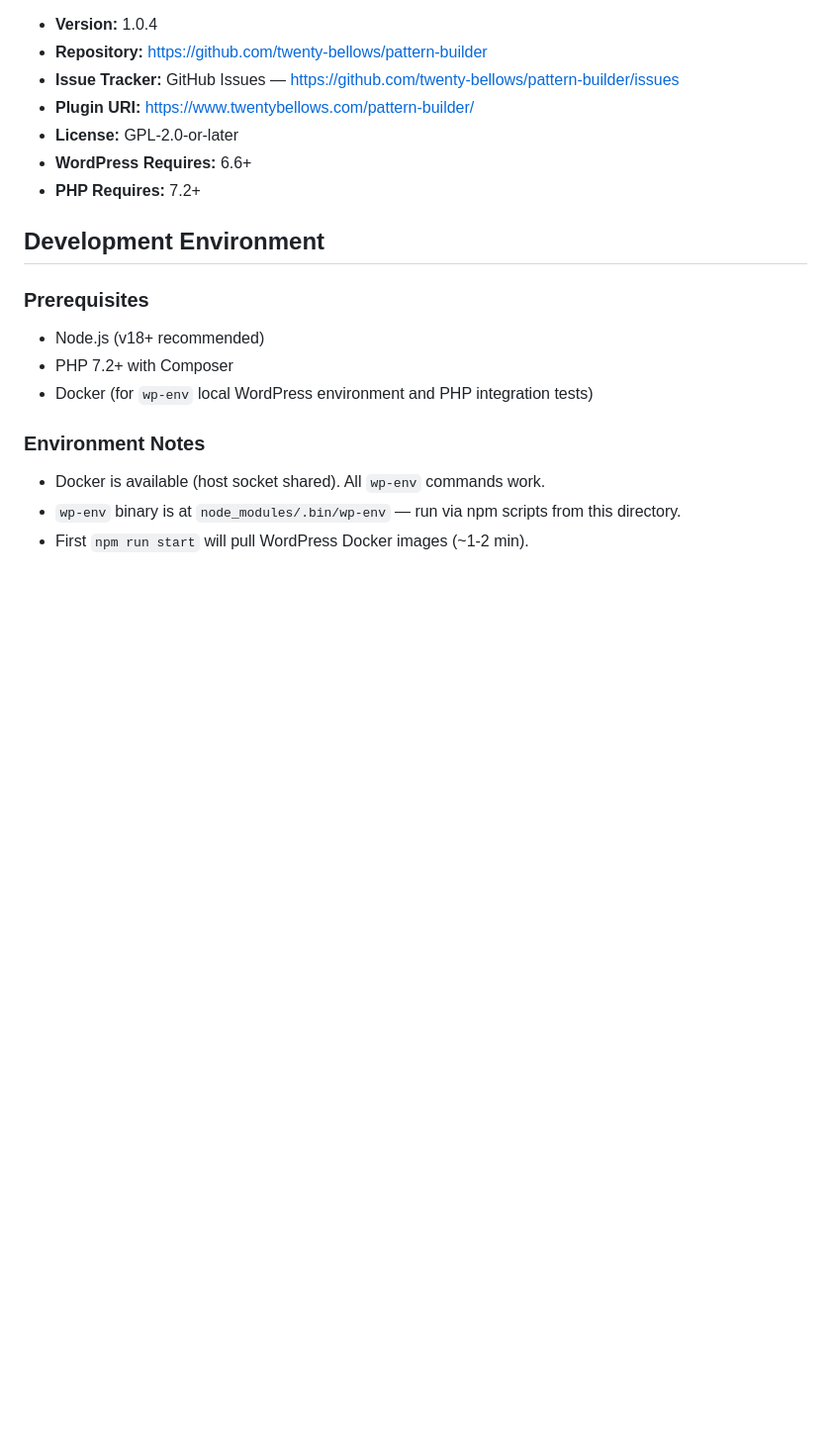
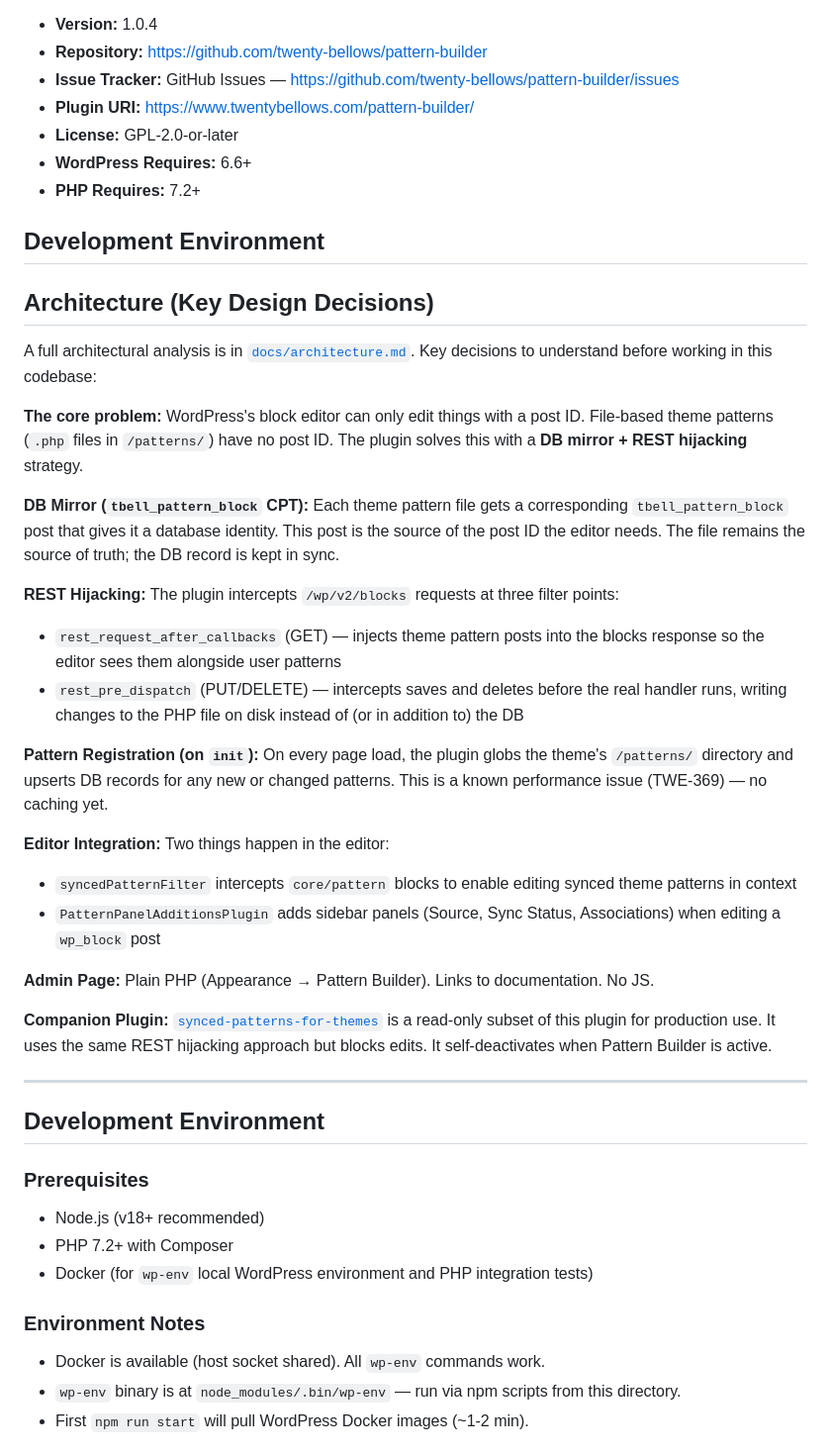
Before and after one commit to Twenty-Bellows/pattern-builder, a Markdown page: CLAUDE.md, the part around the change. Shown at 99% size. GitHub-like rendering; blank space fills up the shorter version.

Commit message:
docs: update architecture.md to reflect fixes; add architecture summary to CLAUDE.md

```diff
--- a/CLAUDE.md
+++ b/CLAUDE.md
@@ -13,6 +13,32 @@ This file provides guidance to Claude Code and other AI coding agents when worki
 - **License:** GPL-2.0-or-later
 - **WordPress Requires:** 6.6+
 - **PHP Requires:** 7.2+
+
+## Development Environment
+
+## Architecture (Key Design Decisions)
+
+A full architectural analysis is in [`docs/architecture.md`](docs/architecture.md). Key decisions to understand before working in this codebase:
+
+**The core problem:** WordPress's block editor can only edit things with a post ID. File-based theme patterns (`.php` files in `/patterns/`) have no post ID. The plugin solves this with a **DB mirror + REST hijacking** strategy.
+
+**DB Mirror (`tbell_pattern_block` CPT):** Each theme pattern file gets a corresponding `tbell_pattern_block` post that gives it a database identity. This post is the source of the post ID the editor needs. The file remains the source of truth; the DB record is kept in sync.
+
+**REST Hijacking:** The plugin intercepts `/wp/v2/blocks` requests at three filter points:
+- `rest_request_after_callbacks` (GET) — injects theme pattern posts into the blocks response so the editor sees them alongside user patterns
+- `rest_pre_dispatch` (PUT/DELETE) — intercepts saves and deletes before the real handler runs, writing changes to the PHP file on disk instead of (or in addition to) the DB
+
+**Pattern Registration (on `init`):** On every page load, the plugin globs the theme's `/patterns/` directory and upserts DB records for any new or changed patterns. This is a known performance issue (TWE-369) — no caching yet.
+
+**Editor Integration:** Two things happen in the editor:
+- `syncedPatternFilter` intercepts `core/pattern` blocks to enable editing synced theme patterns in context
+- `PatternPanelAdditionsPlugin` adds sidebar panels (Source, Sync Status, Associations) when editing a `wp_block` post
+
+**Admin Page:** Plain PHP (Appearance → Pattern Builder). Links to documentation. No JS.
+
+**Companion Plugin:** [`synced-patterns-for-themes`](https://github.com/Twenty-Bellows/synced-patterns-for-themes) is a read-only subset of this plugin for production use. It uses the same REST hijacking approach but blocks edits. It self-deactivates when Pattern Builder is active.
+
+---
 
 ## Development Environment
 
```
Also changed, not shown: docs/architecture.md (+42 -59 lines).
